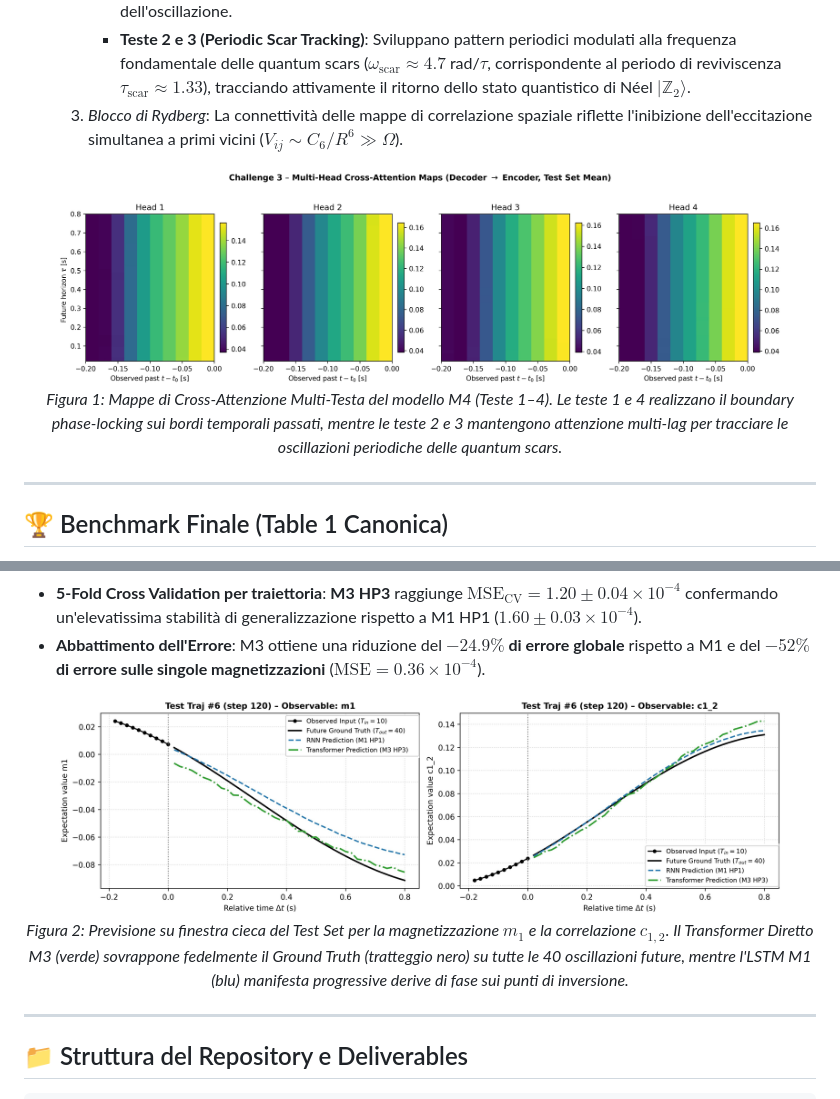
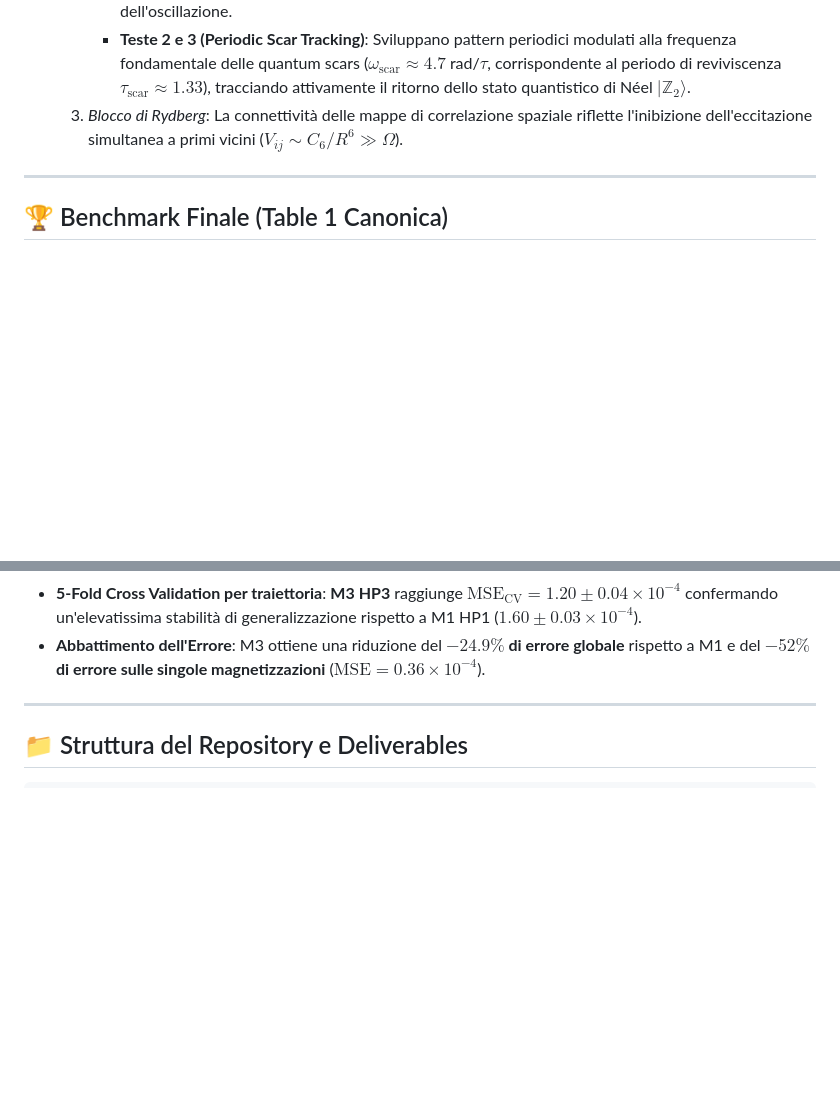
Before and after one commit to Riccardo-27/DL-Quantum, a Markdown page: README.md, 2 parts joined by grey strips. Drawn GitHub-style; blank space fills up the shorter version.

```diff
--- a/README.md
+++ b/README.md
@@ -123,12 +116,6 @@ Lo sviluppo dei modelli adotta una rigorosa roadmap incrementale: ogni architett
      * **Teste 2 e 3 (Periodic Scar Tracking)**: Sviluppano pattern periodici modulati alla frequenza fondamentale delle quantum scars ($\omega_{\text{scar}} \approx 4.7$ rad/$\tau$, corrispondente al periodo di reviviscenza $\tau_{\text{scar}} \approx 1.33$), tracciando attivamente il ritorno dello stato quantistico di Néel $|\mathbb{Z}_2\rangle$.
   3. *Blocco di Rydberg*: La connettività delle mappe di correlazione spaziale riflette l'inibizione dell'eccitazione simultanea a primi vicini ($V_{ij} \sim C_6/R^6 \gg \Omega$).
 
-<p align="center">
-  <img src="figures/04_transformer/challenge3_cross_attention_heads.jpeg" alt="M4 Decoder Cross-Attention Maps" width="92%"/>
-  <br/>
-  <em>Figura 1: Mappe di Cross-Attenzione Multi-Testa del modello M4 (Teste 1–4). Le teste 1 e 4 realizzano il boundary phase-locking sui bordi temporali passati, mentre le teste 2 e 3 mantengono attenzione multi-lag per tracciare le oscillazioni periodiche delle quantum scars.</em>
-</p>
-
 ---
 
 ## 🏆 Benchmark Finale (Table 1 Canonica)
@@ -146,12 +133,6 @@ Confronto tra le configurazioni HP dei modelli ricorrenti (M1) e dei Transformer
 
 * **5-Fold Cross Validation per traiettoria**: **M3 HP3** raggiunge $\text{MSE}_{\text{CV}} = 1.20 \pm 0.04 \times 10^{-4}$ confermando un'elevatissima stabilità di generalizzazione rispetto a M1 HP1 ($1.60 \pm 0.03 \times 10^{-4}$).
 * **Abbattimento dell'Errore**: M3 ottiene una riduzione del **$-24.9\%$ di errore globale** rispetto a M1 e del **$-52\%$ di errore sulle singole magnetizzazioni** ($\text{MSE} = 0.36 \times 10^{-4}$).
-
-<p align="center">
-  <img src="figures/05_inference/test_set_live_prediction.jpeg" alt="Test Set Live Prediction - M3 vs M1" width="92%"/>
-  <br/>
-  <em>Figura 2: Previsione su finestra cieca del Test Set per la magnetizzazione $m_1$ e la correlazione $c_{1,2}$. Il Transformer Diretto M3 (verde) sovrappone fedelmente il Ground Truth (tratteggio nero) su tutte le 40 oscillazioni future, mentre l'LSTM M1 (blu) manifesta progressive derive di fase sui punti di inversione.</em>
-</p>
 
 ---
 
```
Also changed, not shown: other parts of README.md (+12 -25 lines).
